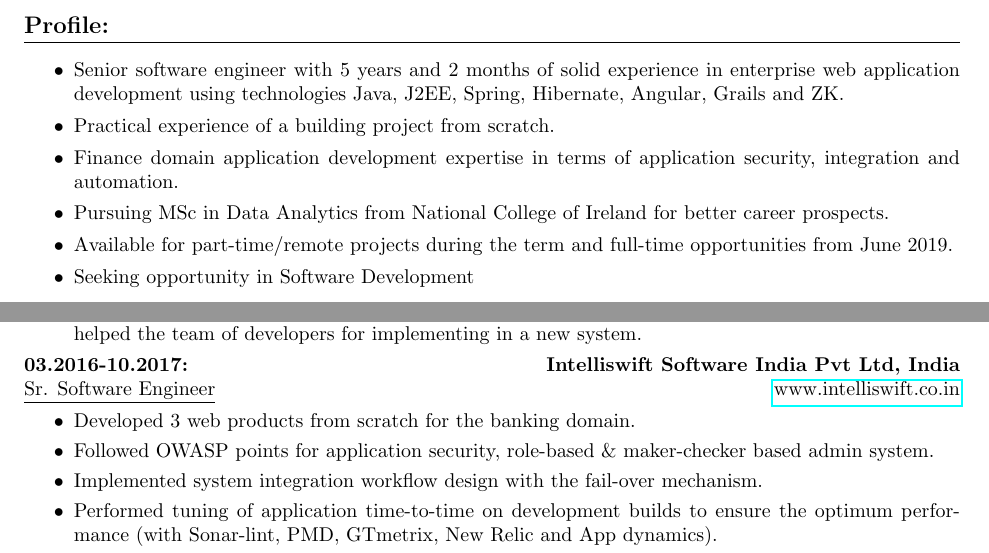
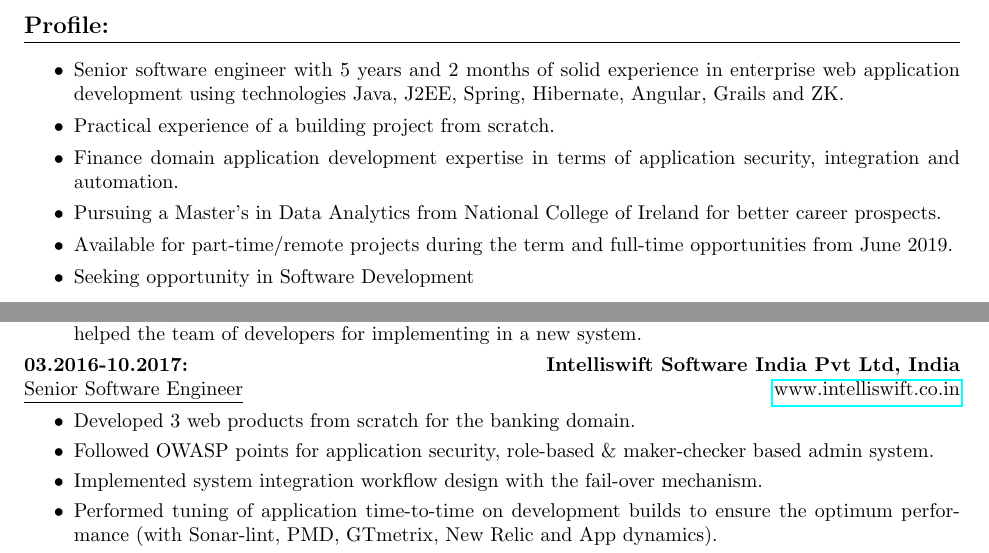
Before and after one commit to dharm18/resume, a LaTeX CV (dharmendra_vishwakarma_resume.tex): two parts of pages 1 and 2 of 2, joined at a grey line, cut so that both start at the same text. Compiled offline with pdfLaTeX.

Commit message:
textual changes.

```diff
--- a/dharmendra_vishwakarma_resume.tex
+++ b/dharmendra_vishwakarma_resume.tex
@@ -55,7 +55,7 @@ Practical experience of a building project from scratch.
 \item[$\bullet$]
 Finance domain application development expertise in terms of application security, integration and automation.
 \item[$\bullet$]
-Pursuing MSc in Data Analytics from National College of Ireland for better career prospects.
+Pursuing a Master's in Data Analytics from National College of Ireland for better career prospects.
 \item[$\bullet$]
 Available for part-time/remote projects during the term and full-time opportunities from June 2019.
 \item[$\bullet$]
@@ -100,7 +100,7 @@ Oracle Certified Associate Oracle 11g DBA (SQL fundamental-1), Corporate Trainin
 
 \end{itemize}
 \textbf{03.2016-10.2017: \hfill Intelliswift Software India Pvt Ltd, India\\}
-\underline{Sr. Software Engineer} \hfill \href{www.intelliswift.co.in}{www.intelliswift.co.in}
+\underline{Senior Software Engineer} \hfill \href{www.intelliswift.co.in}{www.intelliswift.co.in}
 \begin{itemize}
 	\itemsep0em
 \item Developed 3 web products from scratch for the banking domain.
```
Also changed, not shown: dharmendra_vishwakarma_resume.pdf, dharmendra_vishwakarma_resume.tex (2 more changed lines).
